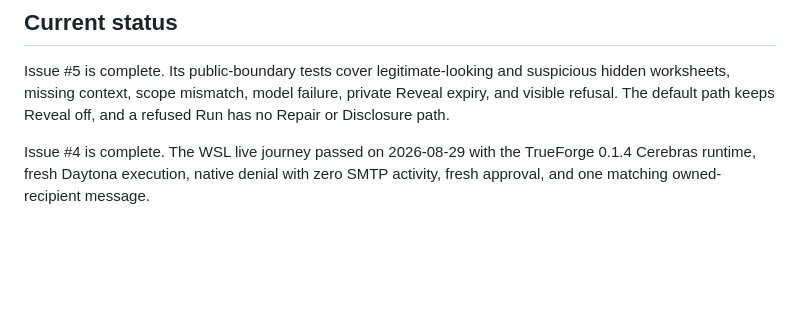
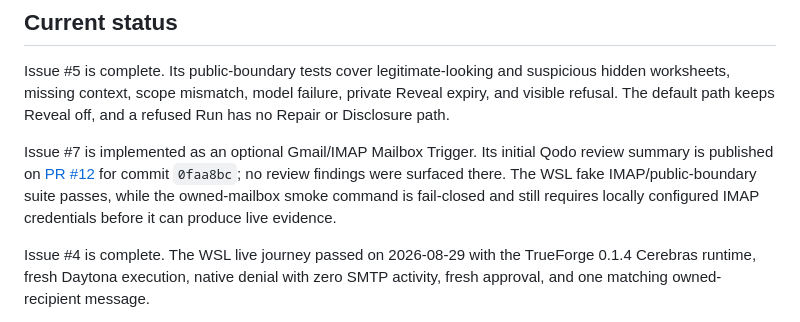
Before and after one commit to sivaratrisrinivas/peel, a Markdown page: README.md, the part around the change. GitHub-like rendering; blank space fills up the shorter version.

Commit message:
docs: record mailbox trigger review scope

```diff
--- a/README.md
+++ b/README.md
@@ -107,6 +107,13 @@ Issue #5 is complete. Its public-boundary tests cover legitimate-looking and
 suspicious hidden worksheets, missing context, scope mismatch, model failure,
 private Reveal expiry, and visible refusal. The default path keeps Reveal off,
 and a refused Run has no Repair or Disclosure path.
+
+Issue #7 is implemented as an optional Gmail/IMAP Mailbox Trigger. Its initial
+Qodo review summary is published on [PR #12](https://github.com/sivaratrisrinivas/peel/pull/12#issuecomment-5459264401)
+for commit `0faa8bc`; no review findings were surfaced there. The WSL fake
+IMAP/public-boundary suite passes, while the owned-mailbox smoke command is
+fail-closed and still requires locally configured IMAP credentials before it
+can produce live evidence.
 
 Issue #4 is complete. The WSL live journey passed on 2026-08-29 with the
 TrueForge 0.1.4 Cerebras runtime, fresh Daytona execution, native denial with
```
